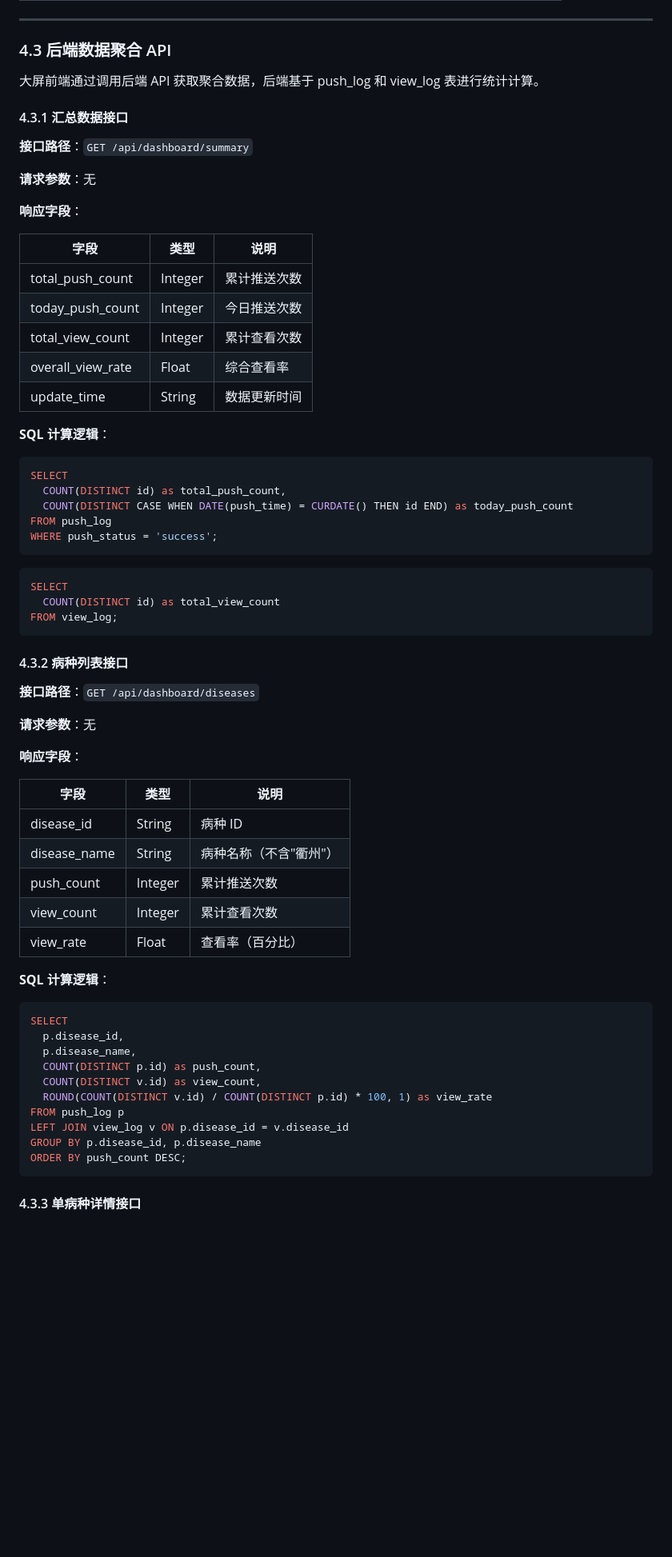
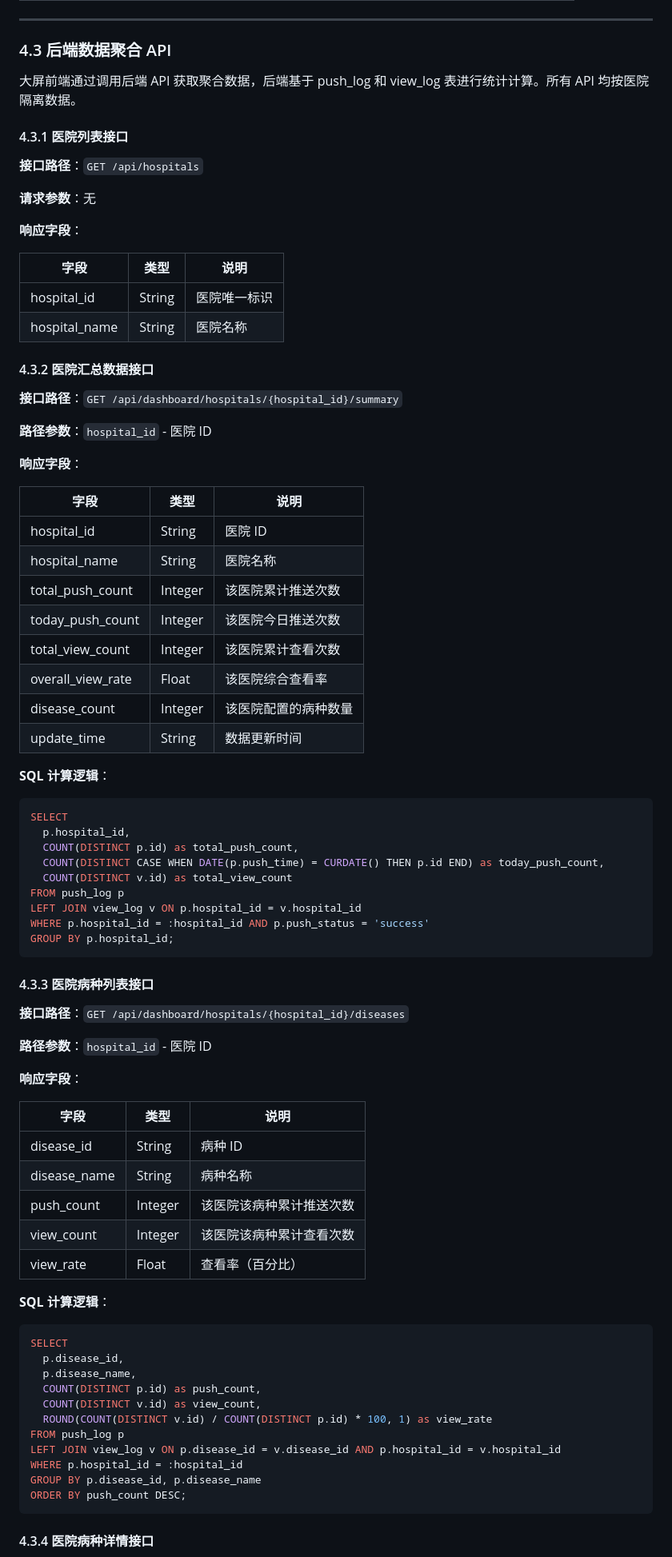
Before and after one commit to h15958037493-cell/kangzhi-health-agent, a Markdown page: PRD.md, the part around one of its changes. Shown at 80% size. Drawn GitHub-style; blank space fills up the shorter version.

````diff
--- a/PRD.md
+++ b/PRD.md
@@ -281,11 +297,11 @@
 
 ### 4.3 后端数据聚合 API
 
-大屏前端通过调用后端 API 获取聚合数据，后端基于 push_log 和 view_log 表进行统计计算。
+大屏前端通过调用后端 API 获取聚合数据，后端基于 push_log 和 view_log 表进行统计计算。所有 API 均按医院隔离数据。
 
-#### 4.3.1 汇总数据接口
+#### 4.3.1 医院列表接口
 
-**接口路径**：`GET /api/dashboard/summary`
+**接口路径**：`GET /api/hospitals`
 
 **请求参数**：无
 
@@ -293,41 +309,55 @@
 
 | 字段 | 类型 | 说明 |
 |------|------|------|
-| total_push_count | Integer | 累计推送次数 |
-| today_push_count | Integer | 今日推送次数 |
-| total_view_count | Integer | 累计查看次数 |
-| overall_view_rate | Float | 综合查看率 |
+| hospital_id | String | 医院唯一标识 |
+| hospital_name | String | 医院名称 |
+
+#### 4.3.2 医院汇总数据接口
+
+**接口路径**：`GET /api/dashboard/hospitals/{hospital_id}/summary`
+
+**路径参数**：`hospital_id` - 医院 ID
+
+**响应字段**：
+
+| 字段 | 类型 | 说明 |
+|------|------|------|
+| hospital_id | String | 医院 ID |
+| hospital_name | String | 医院名称 |
+| total_push_count | Integer | 该医院累计推送次数 |
+| today_push_count | Integer | 该医院今日推送次数 |
+| total_view_count | Integer | 该医院累计查看次数 |
+| overall_view_rate | Float | 该医院综合查看率 |
+| disease_count | Integer | 该医院配置的病种数量 |
 | update_time | String | 数据更新时间 |
 
 **SQL 计算逻辑**：
 ```sql
 SELECT
-  COUNT(DISTINCT id) as total_push_count,
-  COUNT(DISTINCT CASE WHEN DATE(push_time) = CURDATE() THEN id END) as today_push_count
-FROM push_log
-WHERE push_status = 'success';
+  p.hospital_id,
+  COUNT(DISTINCT p.id) as total_push_count,
+  COUNT(DISTINCT CASE WHEN DATE(p.push_time) = CURDATE() THEN p.id END) as today_push_count,
+  COUNT(DISTINCT v.id) as total_view_count
+FROM push_log p
+LEFT JOIN view_log v ON p.hospital_id = v.hospital_id
+WHERE p.hospital_id = :hospital_id AND p.push_status = 'success'
+GROUP BY p.hospital_id;
 ```
 
-```sql
-SELECT
-  COUNT(DISTINCT id) as total_view_count
-FROM view_log;
-```
+#### 4.3.3 医院病种列表接口
 
-#### 4.3.2 病种列表接口
+**接口路径**：`GET /api/dashboard/hospitals/{hospital_id}/diseases`
 
-**接口路径**：`GET /api/dashboard/diseases`
-
-**请求参数**：无
+**路径参数**：`hospital_id` - 医院 ID
 
 **响应字段**：
 
 | 字段 | 类型 | 说明 |
 |------|------|------|
 | disease_id | String | 病种 ID |
-| disease_name | String | 病种名称（不含"衢州"） |
-| push_count | Integer | 累计推送次数 |
-| view_count | Integer | 累计查看次数 |
+| disease_name | String | 病种名称 |
+| push_count | Integer | 该医院该病种累计推送次数 |
+| view_count | Integer | 该医院该病种累计查看次数 |
 | view_rate | Float | 查看率（百分比） |
 
 **SQL 计算逻辑**：
@@ -339,10 +369,11 @@ SELECT
   COUNT(DISTINCT v.id) as view_count,
   ROUND(COUNT(DISTINCT v.id) / COUNT(DISTINCT p.id) * 100, 1) as view_rate
 FROM push_log p
-LEFT JOIN view_log v ON p.disease_id = v.disease_id
+LEFT JOIN view_log v ON p.disease_id = v.disease_id AND p.hospital_id = v.hospital_id
+WHERE p.hospital_id = :hospital_id
 GROUP BY p.disease_id, p.disease_name
 ORDER BY push_count DESC;
 ```
 
-#### 4.3.3 单病种详情接口
+#### 4.3.4 医院病种详情接口
 
````
Also changed, not shown: other parts of PRD.md (+156 -135 lines).
